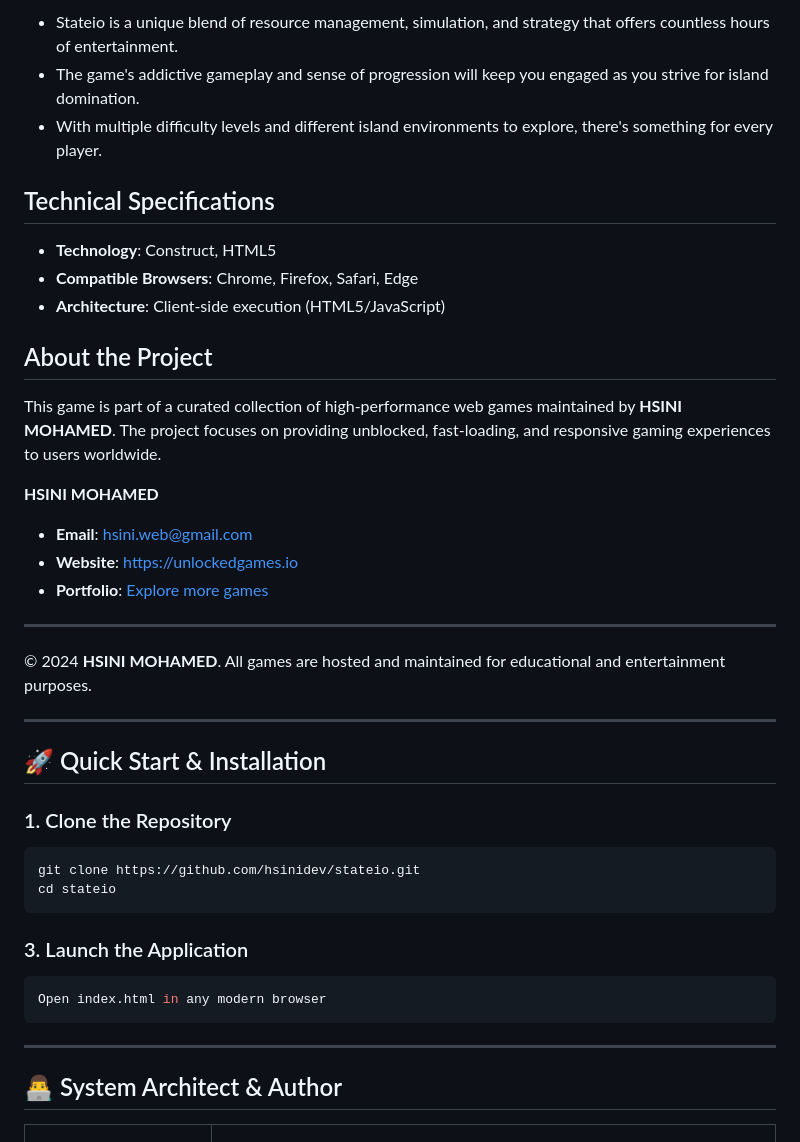
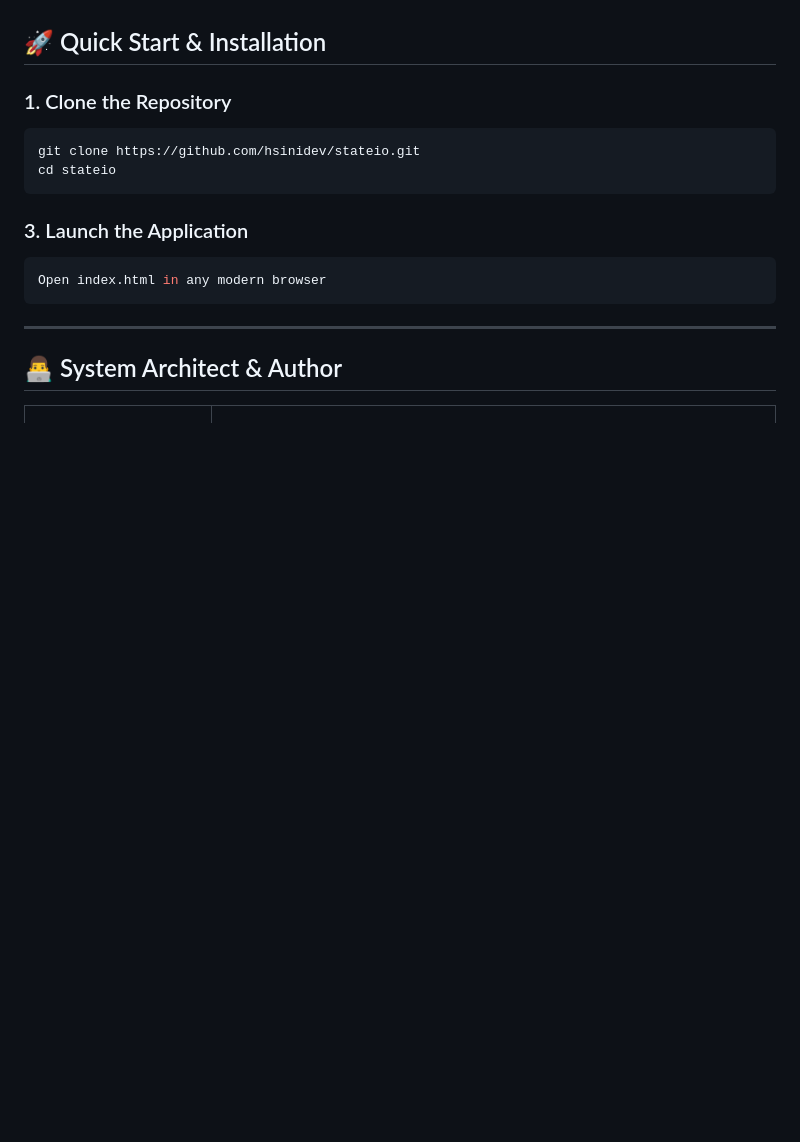
Before and after one commit to hsinidev/stateio, a Markdown page: README.md, the part around one of its changes. GitHub-like rendering; blank space fills up the shorter version.

```diff
--- a/README.md
+++ b/README.md
@@ -97,24 +40,3 @@ Why You Should Play It
-- Stateio is a unique blend of resource management, simulation, and strategy that offers countless hours of entertainment.
-- The game's addictive gameplay and sense of progression will keep you engaged as you strive for island domination.
-- With multiple difficulty levels and different island environments to explore, there's something for every player.
-
-## Technical Specifications
-- **Technology**: Construct, HTML5
-- **Compatible Browsers**: Chrome, Firefox, Safari, Edge
-- **Architecture**: Client-side execution (HTML5/JavaScript)
-
-## About the Project
-This game is part of a curated collection of high-performance web games maintained by **HSINI MOHAMED**. The project focuses on providing unblocked, fast-loading, and responsive gaming experiences to users worldwide.
-
-**HSINI MOHAMED**
-- **Email**: [hsini.web@gmail.com](mailto:hsini.web@gmail.com)
-- **Website**: [https://unlockedgames.io](https://unlockedgames.io)
-- **Portfolio**: [Explore more games](https://unlockedgames.io)
-
----
-© 2024 **HSINI MOHAMED**. All games are hosted and maintained for educational and entertainment purposes.
-
----
 ## 🚀 Quick Start & Installation
 
 ### 1. Clone the Repository
```
Also changed, not shown: other parts of README.md (+14 -71 lines).
